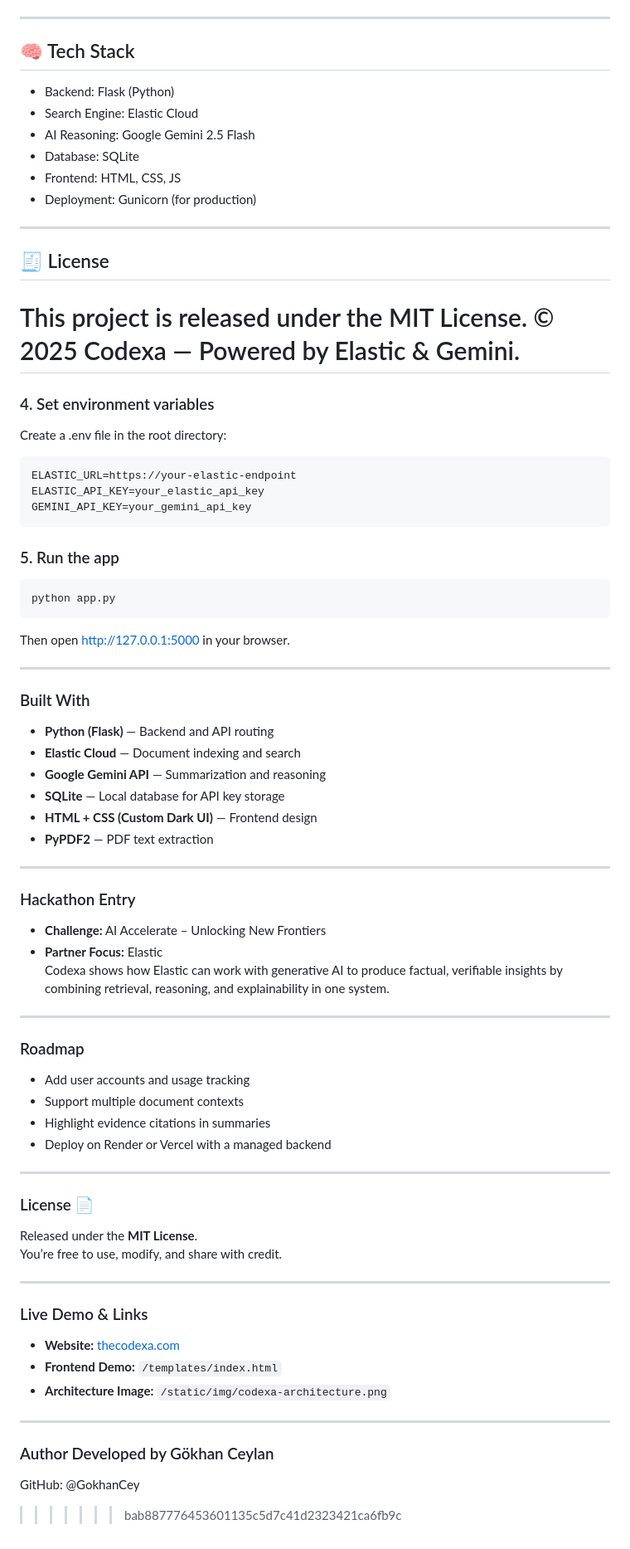
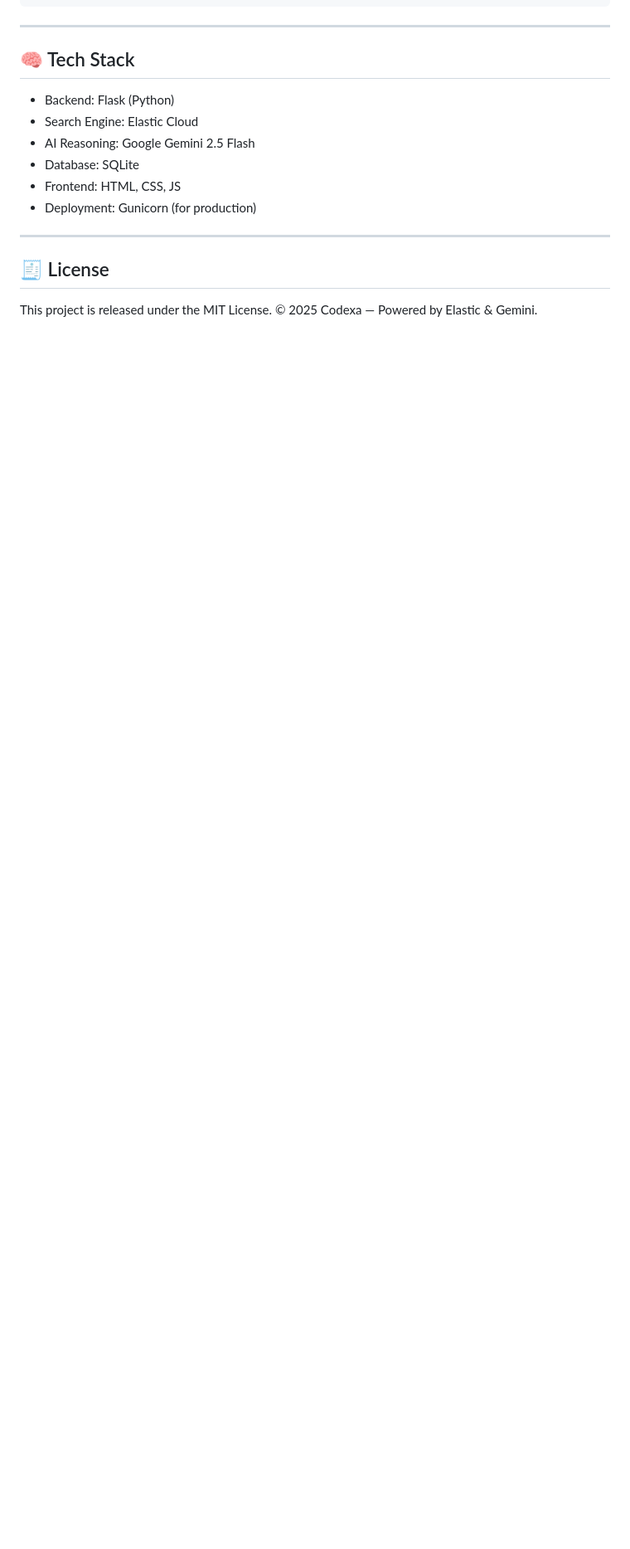
Before and after one commit to GokhanCey/Codexa, a Markdown page: README.md, the part around one of its changes. Shown at 83% size. GitHub-like rendering; blank space fills up the shorter version.

````diff
--- a/README.md
+++ b/README.md
@@ -277,61 +216,3 @@ Style:
 
 This project is released under the MIT License.
 © 2025 Codexa — Powered by Elastic & Gemini.
-=======
-### 4. Set environment variables
-Create a .env file in the root directory:
-```bash
-ELASTIC_URL=https://your-elastic-endpoint
-ELASTIC_API_KEY=your_elastic_api_key
-GEMINI_API_KEY=your_gemini_api_key
-```
-
-### 5. Run the app
-```bash
-python app.py
-```
-Then open http://127.0.0.1:5000 in your browser.
-
----
-
-### Built With
-- **Python (Flask)** — Backend and API routing
-- **Elastic Cloud** — Document indexing and search
-- **Google Gemini API** — Summarization and reasoning
-- **SQLite** — Local database for API key storage
-- **HTML + CSS (Custom Dark UI)** — Frontend design
-- **PyPDF2** — PDF text extraction
-
----
-
-### Hackathon Entry
-- **Challenge:** AI Accelerate – Unlocking New Frontiers
-- **Partner Focus:** Elastic
-Codexa shows how Elastic can work with generative AI to produce factual, verifiable insights by combining retrieval, reasoning, and explainability in one system.
-
----
-
-### Roadmap
-- Add user accounts and usage tracking
-- Support multiple document contexts
-- Highlight evidence citations in summaries
-- Deploy on Render or Vercel with a managed backend
-
----
-
-### License 📄
-Released under the **MIT License**.
-You’re free to use, modify, and share with credit.
-
----
-
-### Live Demo & Links
-- **Website:** [thecodexa.com](https://thecodexa.com)
-- **Frontend Demo:** `/templates/index.html`
-- **Architecture Image:** `/static/img/codexa-architecture.png`
-
----
-
-### Author Developed by Gökhan Ceylan
-GitHub: @GokhanCey
->>>>>>> bab887776453601135c5d7c41d2323421ca6fb9c
````
Also changed, not shown: other parts of README.md (+0 -61 lines).
